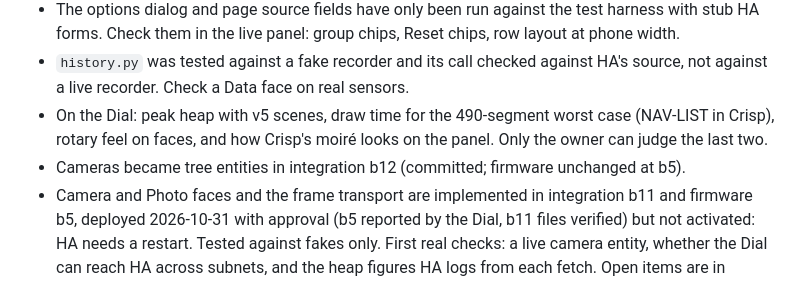
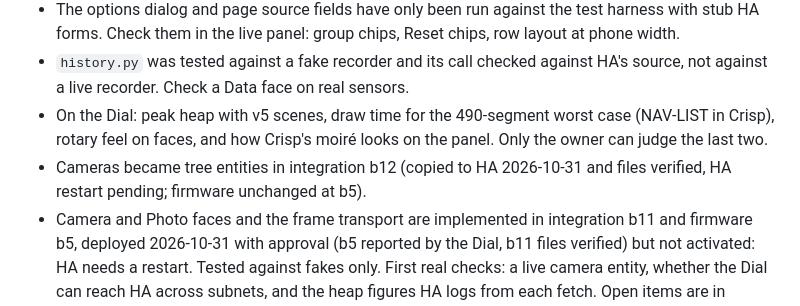
Before and after one commit to gazoodle/ha-dial, a Markdown page: HANDOVER.md, the part around the change. GitHub-like rendering.

Commit message:
Record the b12 deployment in the handover
Co-Authored-By: Claude Opus 5.5 <noreply@anthropic.com>

```diff
--- a/HANDOVER.md
+++ b/HANDOVER.md
@@ -23,7 +23,8 @@ inspected contact sheets. The owner reviews sheets by phone; an approved sheet c
   against a live recorder. Check a Data face on real sensors.
 - On the Dial: peak heap with v5 scenes, draw time for the 490-segment worst case (NAV-LIST in Crisp),
   rotary feel on faces, and how Crisp's moiré looks on the panel. Only the owner can judge the last two.
-- Cameras became tree entities in integration b12 (committed; firmware unchanged at b5).
+- Cameras became tree entities in integration b12 (copied to HA 2026-10-31 and files verified, HA
+  restart pending; firmware unchanged at b5).
 - Camera and Photo faces and the frame transport are implemented in integration b11 and firmware b5,
   deployed 2026-10-31 with approval (b5 reported by the Dial, b11 files verified) but not activated:
   HA needs a restart. Tested against fakes only. First real checks: a live camera entity,
```
